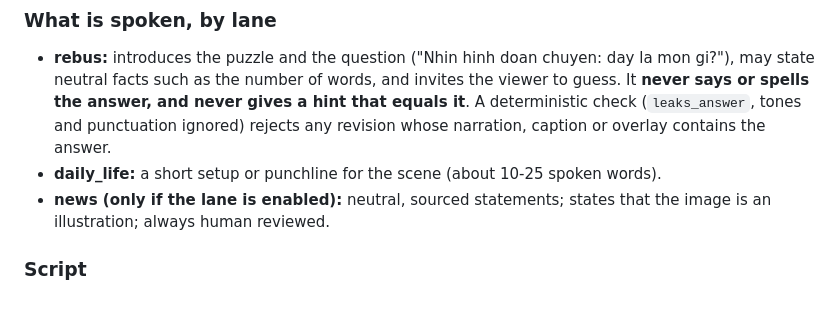
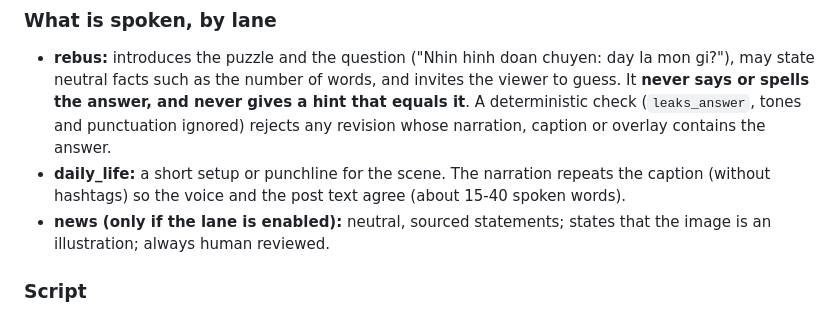
Before and after one commit to dieuvu0584/duoi-hinh, a Markdown page: docs/video-pipeline.md, the part around the change. GitHub-like rendering.

```diff
--- a/docs/video-pipeline.md
+++ b/docs/video-pipeline.md
@@ -54,7 +54,7 @@ Each Reel is narrated in Vietnamese: the voice reads the question/setup for the
 
 ### What is spoken, by lane
 - **rebus:** introduces the puzzle and the question ("Nhin hinh doan chuyen: day la mon gi?"), may state neutral facts such as the number of words, and invites the viewer to guess. It **never says or spells the answer, and never gives a hint that equals it**. A deterministic check (`leaks_answer`, tones and punctuation ignored) rejects any revision whose narration, caption or overlay contains the answer.
-- **daily_life:** a short setup or punchline for the scene (about 10-25 spoken words).
+- **daily_life:** a short setup or punchline for the scene. The narration repeats the caption (without hashtags) so the voice and the post text agree (about 15-40 spoken words).
 - **news (only if the lane is enabled):** neutral, sourced statements; states that the image is an illustration; always human reviewed.
 
 ### Script
```
Also changed, not shown: prompts/analyze_topic.md (+1 -1 lines).
